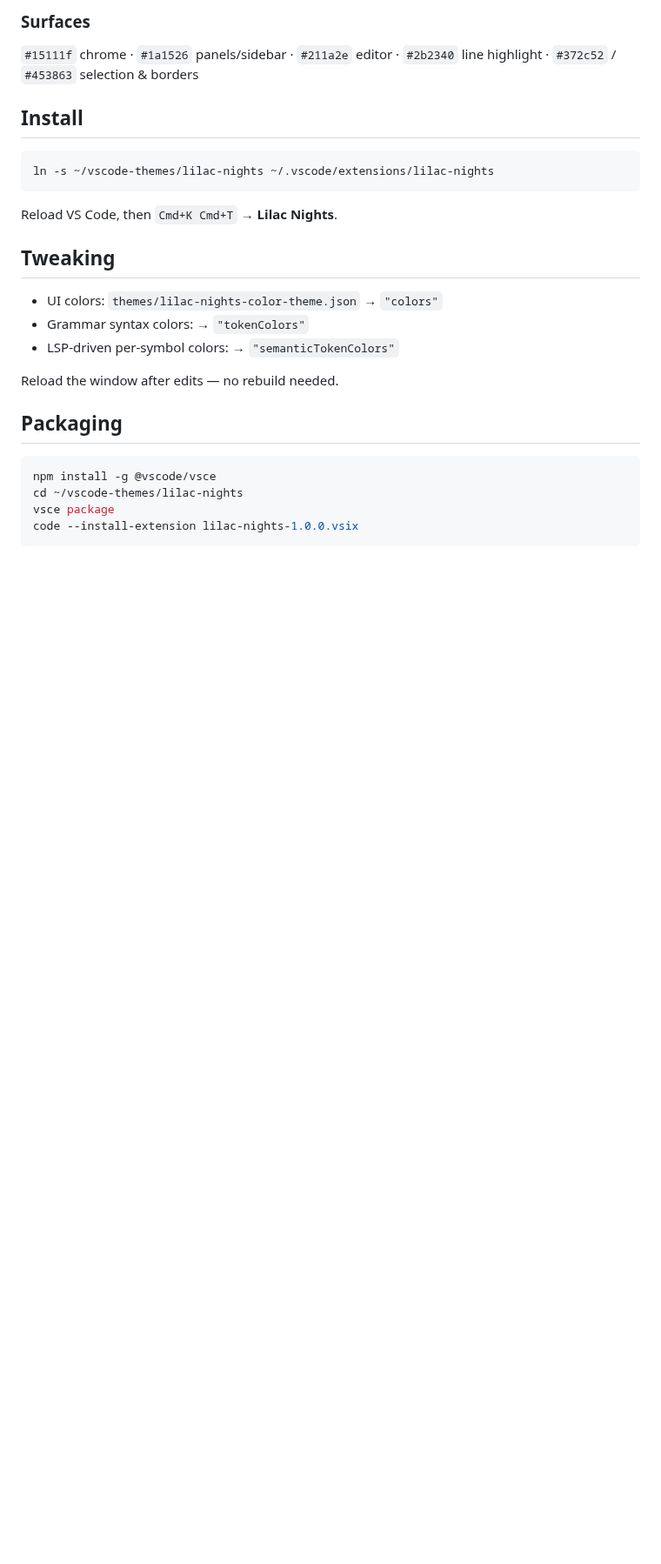
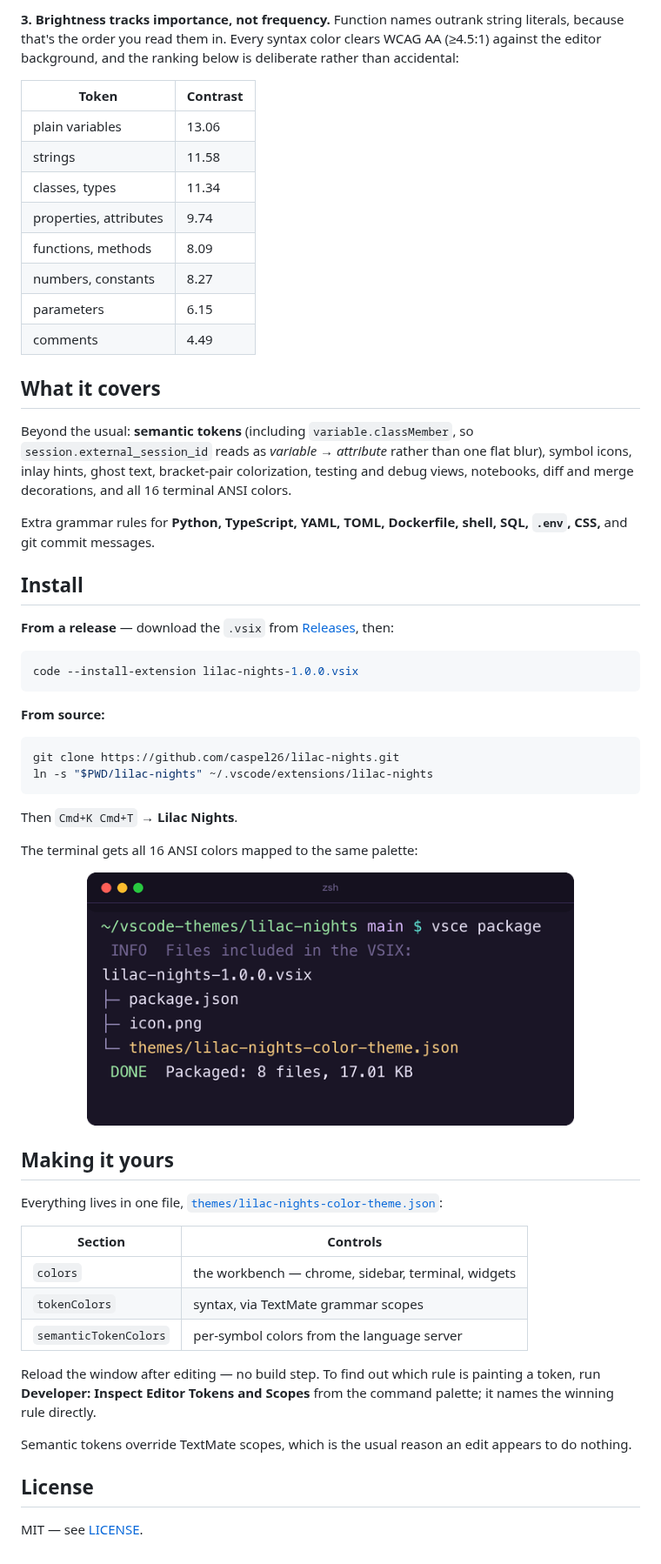
Before and after one commit to caspel26/lilac-nights, a Markdown page: README.md, the part around one of its changes. Shown at 87% size. Rendered like a GitHub page; pictures changed too: images/terminal.png (added); blank space fills up the shorter version.

````diff
--- a/README.md
+++ b/README.md
@@ -39,29 +39,72 @@ background (WCAG AA, ≥4.5:1 for text-weight tokens).
 
-### Surfaces
-`#15111f` chrome · `#1a1526` panels/sidebar · `#211a2e` editor · `#2b2340`
-line highlight · `#372c52` / `#453863` selection & borders
+**3. Brightness tracks importance, not frequency.** Function names outrank string
+literals, because that's the order you read them in. Every syntax color clears
+WCAG AA (≥4.5:1) against the editor background, and the ranking below is
+deliberate rather than accidental:
+
+| Token | Contrast |
+|---|---|
+| plain variables | 13.06 |
+| strings | 11.58 |
+| classes, types | 11.34 |
+| properties, attributes | 9.74 |
+| functions, methods | 8.09 |
+| numbers, constants | 8.27 |
+| parameters | 6.15 |
+| comments | 4.49 |
+
+## What it covers
+
+Beyond the usual: **semantic tokens** (including `variable.classMember`, so
+`session.external_session_id` reads as *variable → attribute* rather than one flat
+blur), symbol icons, inlay hints, ghost text, bracket-pair colorization, testing
+and debug views, notebooks, diff and merge decorations, and all 16 terminal ANSI
+colors.
+
+Extra grammar rules for **Python, TypeScript, YAML, TOML, Dockerfile, shell, SQL,
+`.env`, CSS,** and git commit messages.
 
 ## Install
 
+**From a release** — download the `.vsix` from
+[Releases](https://github.com/caspel26/lilac-nights/releases/latest), then:
+
 ```sh
-ln -s ~/vscode-themes/lilac-nights ~/.vscode/extensions/lilac-nights
+code --install-extension lilac-nights-1.0.0.vsix
 ```
 
-Reload VS Code, then `Cmd+K Cmd+T` → **Lilac Nights**.
-
-## Tweaking
-
-- UI colors: `themes/lilac-nights-color-theme.json` → `"colors"`
-- Grammar syntax colors: → `"tokenColors"`
-- LSP-driven per-symbol colors: → `"semanticTokenColors"`
-
-Reload the window after edits — no rebuild needed.
-
-## Packaging
+**From source:**
 
 ```sh
-npm install -g @vscode/vsce
-cd ~/vscode-themes/lilac-nights
-vsce package
-code --install-extension lilac-nights-1.0.0.vsix
+git clone https://github.com/caspel26/lilac-nights.git
+ln -s "$PWD/lilac-nights" ~/.vscode/extensions/lilac-nights
 ```
+
+Then `Cmd+K Cmd+T` → **Lilac Nights**.
+
+The terminal gets all 16 ANSI colors mapped to the same palette:
+
+<p align="center">
+  <img src="https://raw.githubusercontent.com/caspel26/lilac-nights/main/images/terminal.png" width="560" alt="Terminal colors">
+</p>
+
+## Making it yours
+
+Everything lives in one file, [`themes/lilac-nights-color-theme.json`](themes/lilac-nights-color-theme.json):
+
+| Section | Controls |
+|---|---|
+| `colors` | the workbench — chrome, sidebar, terminal, widgets |
+| `tokenColors` | syntax, via TextMate grammar scopes |
+| `semanticTokenColors` | per-symbol colors from the language server |
+
+Reload the window after editing — no build step. To find out which rule is
+painting a token, run **Developer: Inspect Editor Tokens and Scopes** from the
+command palette; it names the winning rule directly.
+
+Semantic tokens override TextMate scopes, which is the usual reason an edit
+appears to do nothing.
+
+## License
+
+MIT — see [LICENSE](LICENSE).
````
Also changed, not shown: other parts of README.md (+29 -29 lines), icon.png, images/palette.png (added), images/preview.png (added), 1 other file.
